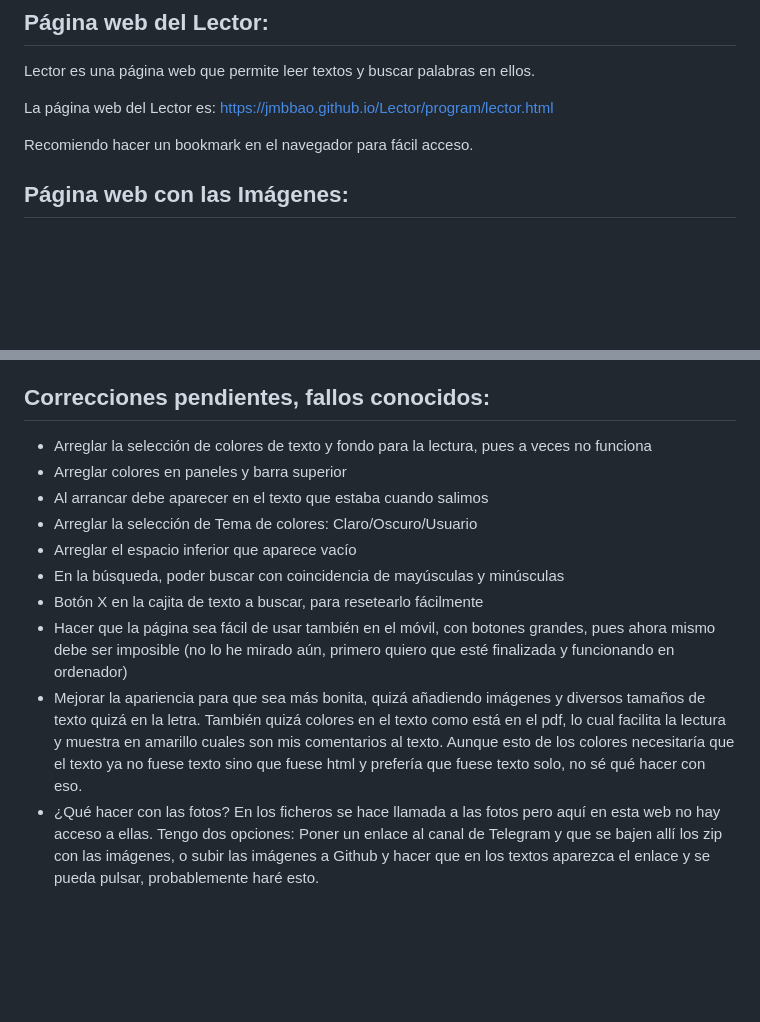
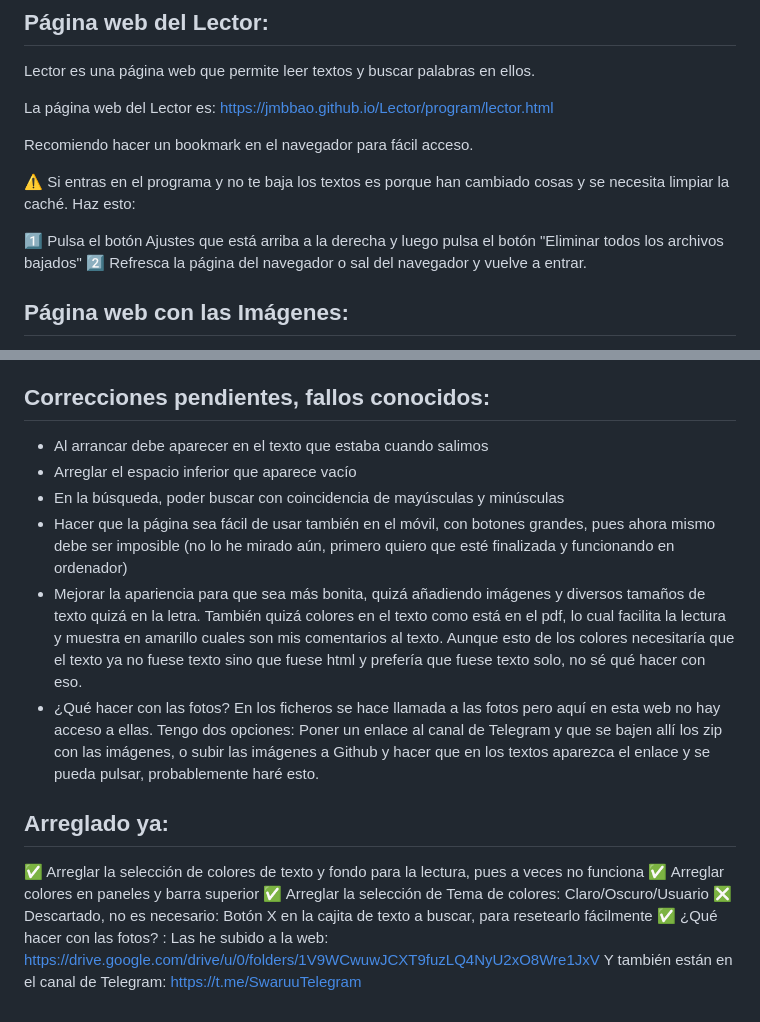
Before and after one commit to jmbbao/Lector, a Markdown page: README.md, 2 parts joined by grey strips. GitHub-like rendering; blank space fills up the shorter version.

Commit message:
Update README with troubleshooting and fixes
Added troubleshooting steps for text download issues and updated known issues and fixes.

```diff
--- a/README.md
+++ b/README.md
@@ -5,6 +5,11 @@ La página web del Lector es:
 https://jmbbao.github.io/Lector/program/lector.html
 
 Recomiendo hacer un bookmark en el navegador para fácil acceso.
+
+⚠️ Si entras en el programa y no te baja los textos es porque han cambiado cosas y se necesita limpiar la caché. Haz esto:
+
+1️⃣️ Pulsa el botón Ajustes que está arriba a la derecha y luego pulsa el botón "Eliminar todos los archivos bajados"
+2️⃣️ Refresca la página del navegador o sal del navegador y vuelve a entrar.
 
 
 ## Página web con las Imágenes:
@@ -34,13 +39,18 @@ Usé la ayuda de Copilot https://copilot.microsoft.com/ en modo gratuito. Le ped
 
 
 ## Correcciones pendientes, fallos conocidos:
-- Arreglar la selección de colores de texto y fondo para la lectura, pues a veces no funciona
-- Arreglar colores en paneles y barra superior
 - Al arrancar debe aparecer en el texto que estaba cuando salimos
-- Arreglar la selección de Tema de colores: Claro/Oscuro/Usuario
 - Arreglar el espacio inferior que aparece vacío
 - En la búsqueda, poder buscar con coincidencia de mayúsculas y minúsculas
-- Botón X en la cajita de texto a buscar, para resetearlo fácilmente
 - Hacer que la página sea fácil de usar también en el móvil, con botones grandes, pues ahora mismo debe ser imposible (no lo he mirado aún, primero quiero que esté finalizada y funcionando en ordenador)
 - Mejorar la apariencia para que sea más bonita, quizá añadiendo imágenes y diversos tamaños de texto quizá en la letra. También quizá colores en el texto como está en el pdf, lo cual facilita la lectura y muestra en amarillo cuales son mis comentarios al texto. Aunque esto de los colores necesitaría que el texto ya no fuese texto sino que fuese html y prefería que fuese texto solo, no sé qué hacer con eso.
 - ¿Qué hacer con las fotos? En los ficheros se hace llamada a las fotos pero aquí en esta web no hay acceso a ellas. Tengo dos opciones: Poner un enlace al canal de Telegram y que se bajen allí los zip con las imágenes, o subir las imágenes a Github y hacer que en los textos aparezca el enlace y se pueda pulsar, probablemente haré esto.
+
+
+## Arreglado ya:
+✅️ Arreglar la selección de colores de texto y fondo para la lectura, pues a veces no funciona
+✅️ Arreglar colores en paneles y barra superior
+✅️ Arreglar la selección de Tema de colores: Claro/Oscuro/Usuario
+❎️ Descartado, no es necesario: Botón X en la cajita de texto a buscar, para resetearlo fácilmente
+✅️ ¿Qué hacer con las fotos? : Las he subido a la web: https://drive.google.com/drive/u/0/folders/1V9WCwuwJCXT9fuzLQ4NyU2xO8Wre1JxV
+    Y también están en el canal de Telegram: https://t.me/SwaruuTelegram
```
